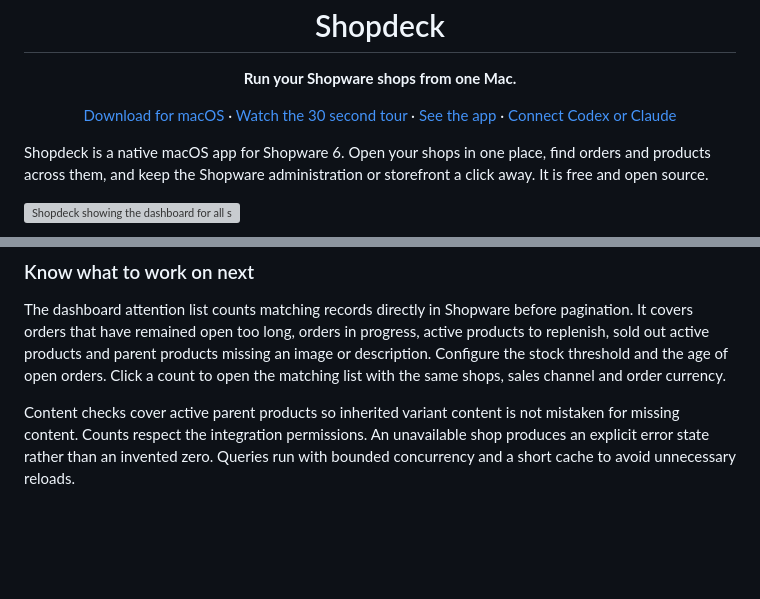
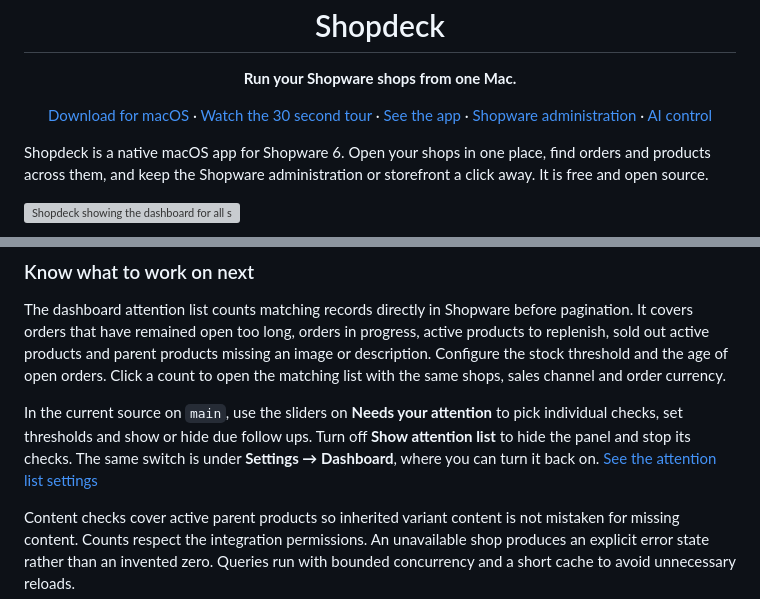
Before and after one commit to sthamann/shopdeck, a Markdown page: README.md, 2 parts joined by grey strips. Rendered like a GitHub page; blank space fills up the shorter version; grey boxes are pictures that could not be loaded.

```diff
--- a/README.md
+++ b/README.md
@@ -1,7 +1,7 @@
 <p align="center"><img src="Assets/AppIcon.png" width="96" alt="Shopdeck icon"></p>
 <h1 align="center">Shopdeck</h1>
 <p align="center"><strong>Run your Shopware shops from one Mac.</strong></p>
-<p align="center"><a href="https://github.com/sthamann/shopdeck/releases/latest/download/Shopdeck.dmg">Download for macOS</a> · <a href="docs/video.md">Watch the 30 second tour</a> · <a href="docs/screenshots.md">See the app</a> · <a href="docs/ai-guide.md">Connect Codex or Claude</a></p>
+<p align="center"><a href="https://github.com/sthamann/shopdeck/releases/latest/download/Shopdeck.dmg">Download for macOS</a> · <a href="docs/video.md">Watch the 30 second tour</a> · <a href="docs/screenshots.md">See the app</a> · <a href="#open-the-shopware-administration">Shopware administration</a> · <a href="#control-shopware-with-codex-and-claude">AI control</a></p>
 
 Shopdeck is a native macOS app for Shopware 6. Open your shops in one place, find orders and products across them, and keep the Shopware administration or storefront a click away. It is free and open source.
 
@@ -44,6 +52,8 @@ Select any combination of shops in each list. Saved views retain search, the sel
 ### Know what to work on next
 
 The dashboard attention list counts matching records directly in Shopware before pagination. It covers orders that have remained open too long, orders in progress, active products to replenish, sold out active products and parent products missing an image or description. Configure the stock threshold and the age of open orders. Click a count to open the matching list with the same shops, sales channel and order currency.
+
+In the current source on `main`, use the sliders on **Needs your attention** to pick individual checks, set thresholds and show or hide due follow ups. Turn off **Show attention list** to hide the panel and stop its checks. The same switch is under **Settings → Dashboard**, where you can turn it back on. [See the attention list settings](docs/screenshots/60-attention-list-settings.png)
 
 Content checks cover active parent products so inherited variant content is not mistaken for missing content. Counts respect the integration permissions. An unavailable shop produces an explicit error state rather than an invented zero. Queries run with bounded concurrency and a short cache to avoid unnecessary reloads.
 
```
Also changed, not shown: other parts of README.md (+25 -14 lines), docs/ai-guide.md (+5 -1 lines), docs/screenshots.md (+1 -1 lines), docs/screenshots/60-attention-list-settings.png (added), 6 other files.
